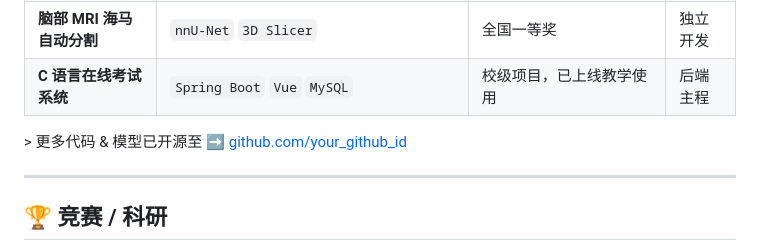
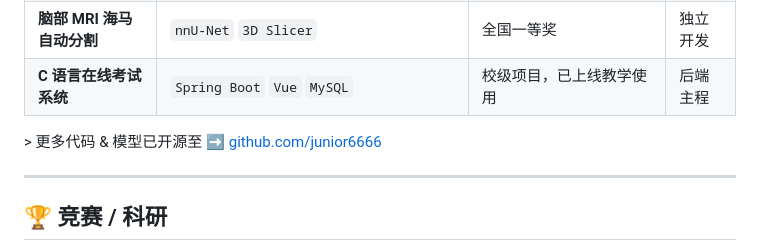
Before and after one commit to JingW-ui/JingW-ui, a Markdown page: README.md, the part around the change. Drawn GitHub-style.

```diff
--- a/README.md
+++ b/README.md
@@ -37,7 +37,7 @@
 | **脑部 MRI 海马自动分割** | `nnU-Net` `3D Slicer` | 全国一等奖 | 独立开发 |
 | **C 语言在线考试系统** | `Spring Boot` `Vue` `MySQL` | 校级项目，已上线教学使用 | 后端主程 |
 
-&gt; 更多代码 & 模型已开源至 ➡️ [github.com/your_github_id](https://github.com/junior6666)
+&gt; 更多代码 & 模型已开源至 ➡️ [github.com/junior6666](https://github.com/junior6666)
 
 ---
 
```
